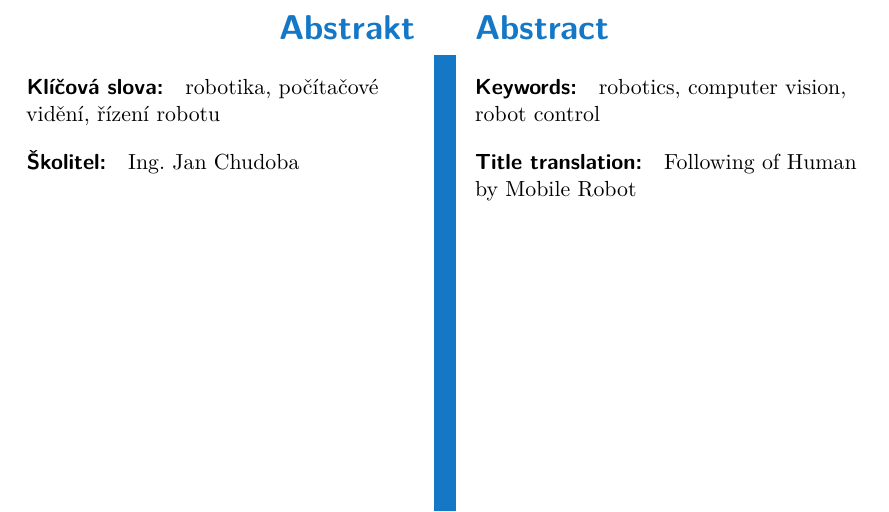
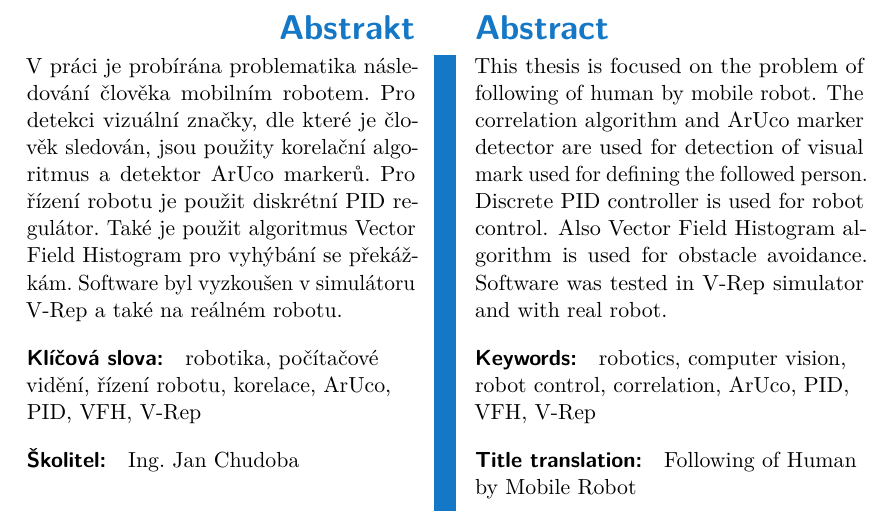
Before and after one commit to Martozar/BP, a LaTeX thesis (ctuman.tex): part of page 4 of 37, cut so that both start at the same text. Compiled offline with pdfLaTeX.

Commit message:
Abstrakt

```diff
--- a/ctuman.tex
+++ b/ctuman.tex
@@ -43,8 +43,8 @@
 	author = {Mykhaylo Zelenskyy},
 	supervisor = {Ing. Jan Chudoba},
 %	supervisor-address = {Ústav X, \\ Uliční 5, \\ Praha 99},
-	keywords-czech = {robotika, počítačové vidění, řízení robotu},
-	keywords-english = {robotics, computer vision, robot control},
+	keywords-czech = {robotika, počítačové vidění, řízení robotu, korelace, ArUco, PID, VFH, V-Rep},
+	keywords-english = {robotics, computer vision, robot control, correlation, ArUco, PID, VFH, V-Rep},
 	day = \the\day,
 	month = \the\month,
 	year = \the\year,
@@ -130,10 +130,12 @@
 
 % Abstract in Czech
 \begin{abstract-czech}
+	V práci je probírána problematika následování člověka mobilním robotem. Pro detekci vizuální značky, dle které je člověk sledován, jsou použity korelační algoritmus a detektor ArUco markerů. Pro řízení robotu je použit diskrétní PID regulátor. Také je použit algoritmus Vector Field Histogram pro vyhýbání se překážkám. Software byl vyzkoušen v simulátoru V-Rep a také na reálném robotu.
 \end{abstract-czech}
 
 % Abstract in English
 \begin{abstract-english}
+	This thesis is focused on the problem of following of human by mobile robot. The correlation algorithm and ArUco marker detector are used for detection of visual mark used for defining the followed person. Discrete PID controller is used for robot control. Also Vector Field Histogram algorithm is used for obstacle avoidance. Software was tested in V-Rep simulator and with real robot.
 \end{abstract-english}
 
 % Acknowledgements / Podekovani
```
Also changed, not shown: ctuman.pdf, 2 other files.
